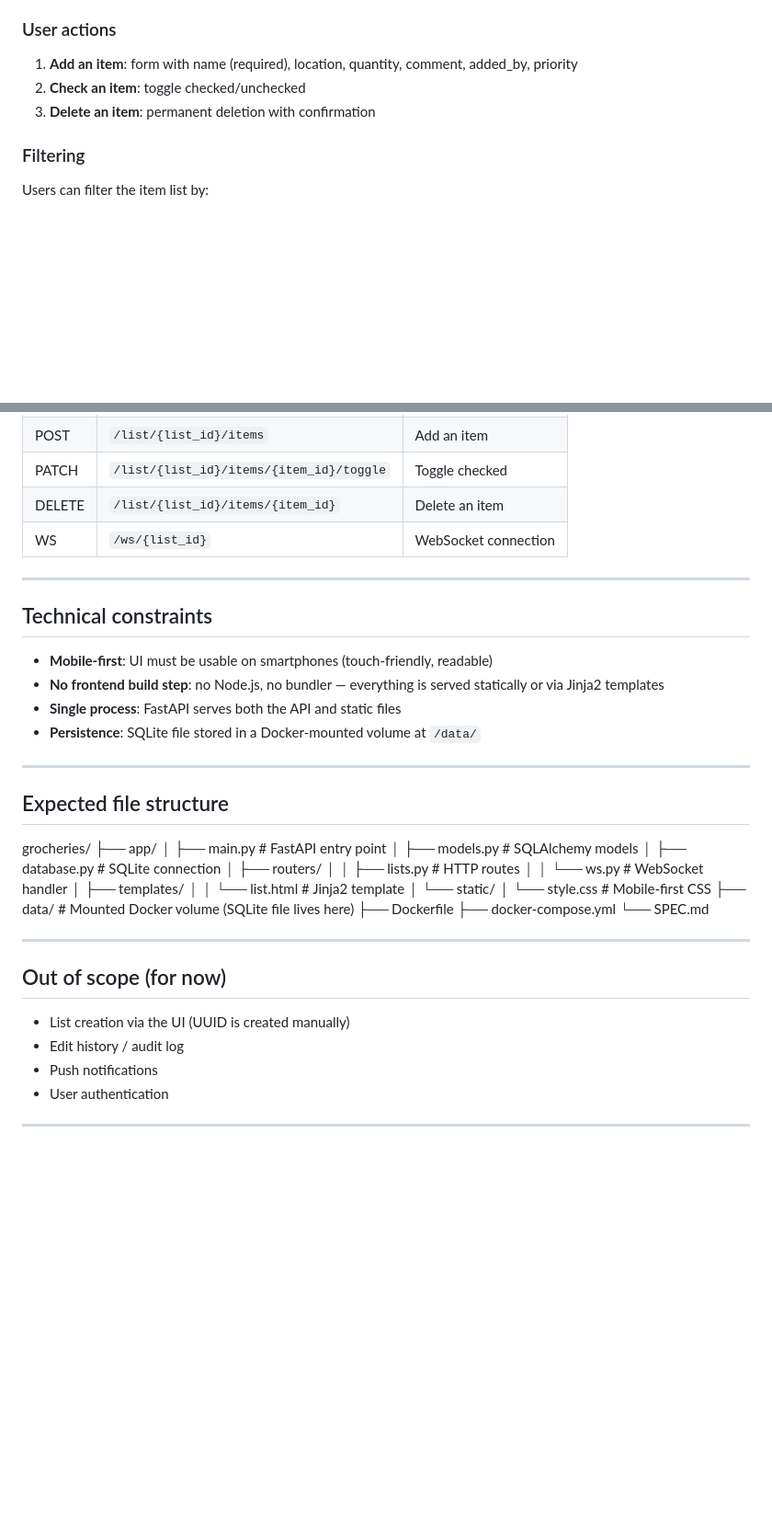
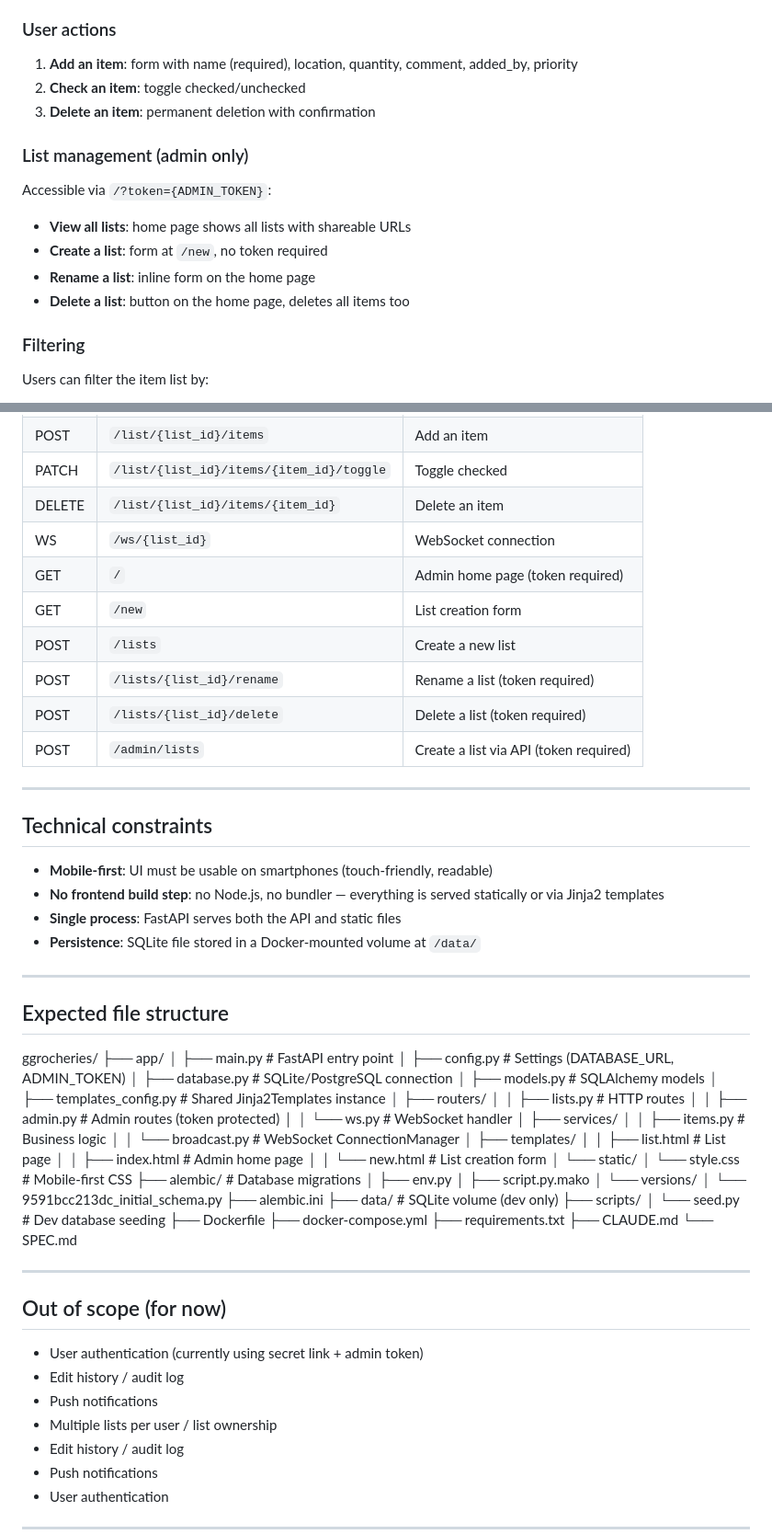
Before and after one commit to amovschin/grocheries, a Markdown page: SPEC.md, 2 parts joined by grey strips. Shown at 92% size. Rendered like a GitHub page; blank space fills up the shorter version.

Commit message:
docs: update SPEC.md to reflect implemented features

```diff
--- a/SPEC.md
+++ b/SPEC.md
@@ -55,6 +55,13 @@ list in real time, accessible via a secret link from a smartphone.
 2. **Check an item**: toggle checked/unchecked
 3. **Delete an item**: permanent deletion with confirmation
 
+### List management (admin only)
+Accessible via `/?token={ADMIN_TOKEN}`:
+- **View all lists**: home page shows all lists with shareable URLs
+- **Create a list**: form at `/new`, no token required
+- **Rename a list**: inline form on the home page
+- **Delete a list**: button on the home page, deletes all items too
+
 ### Filtering
 Users can filter the item list by:
 - **location** — dropdown of distinct locations present in the list
@@ -81,7 +88,12 @@ no server round-trip needed.
 | PATCH | `/list/{list_id}/items/{item_id}/toggle` | Toggle checked |
 | DELETE | `/list/{list_id}/items/{item_id}` | Delete an item |
 | WS | `/ws/{list_id}` | WebSocket connection |
-
+| GET    | `/`                                  | Admin home page (token required) |
+| GET    | `/new`                               | List creation form |
+| POST   | `/lists`                             | Create a new list |
+| POST   | `/lists/{list_id}/rename`            | Rename a list (token required) |
+| POST   | `/lists/{list_id}/delete`            | Delete a list (token required) |
+| POST   | `/admin/lists`                       | Create a list via API (token required) |
 ---
 
 ## Technical constraints
@@ -95,28 +107,50 @@ no server round-trip needed.
 ---
 
 ## Expected file structure
-grocheries/
+ggrocheries/
 ├── app/
-│   ├── main.py           # FastAPI entry point
-│   ├── models.py         # SQLAlchemy models
-│   ├── database.py       # SQLite connection
+│   ├── main.py               # FastAPI entry point
+│   ├── config.py             # Settings (DATABASE_URL, ADMIN_TOKEN)
+│   ├── database.py           # SQLite/PostgreSQL connection
+│   ├── models.py             # SQLAlchemy models
+│   ├── templates_config.py   # Shared Jinja2Templates instance
 │   ├── routers/
-│   │   ├── lists.py      # HTTP routes
-│   │   └── ws.py         # WebSocket handler
+│   │   ├── lists.py          # HTTP routes
+│   │   ├── admin.py          # Admin routes (token protected)
+│   │   └── ws.py             # WebSocket handler
+│   ├── services/
+│   │   ├── items.py          # Business logic
+│   │   └── broadcast.py      # WebSocket ConnectionManager
 │   ├── templates/
-│   │   └── list.html     # Jinja2 template
+│   │   ├── list.html         # List page
+│   │   ├── index.html        # Admin home page
+│   │   └── new.html          # List creation form
 │   └── static/
-│       └── style.css     # Mobile-first CSS
-├── data/                 # Mounted Docker volume (SQLite file lives here)
+│       └── style.css         # Mobile-first CSS
+├── alembic/                  # Database migrations
+│   ├── env.py
+│   ├── script.py.mako
+│   └── versions/
+│       └── 9591bcc213dc_initial_schema.py
+├── alembic.ini
+├── data/                     # SQLite volume (dev only)
+├── scripts/
+│   └── seed.py               # Dev database seeding
 ├── Dockerfile
 ├── docker-compose.yml
+├── requirements.txt
+├── CLAUDE.md
 └── SPEC.md
+
 
 ---
 
 ## Out of scope (for now)
 
-- List creation via the UI (UUID is created manually)
+- User authentication (currently using secret link + admin token)
+- Edit history / audit log
+- Push notifications
+- Multiple lists per user / list ownership
 - Edit history / audit log
 - Push notifications
 - User authentication
```
